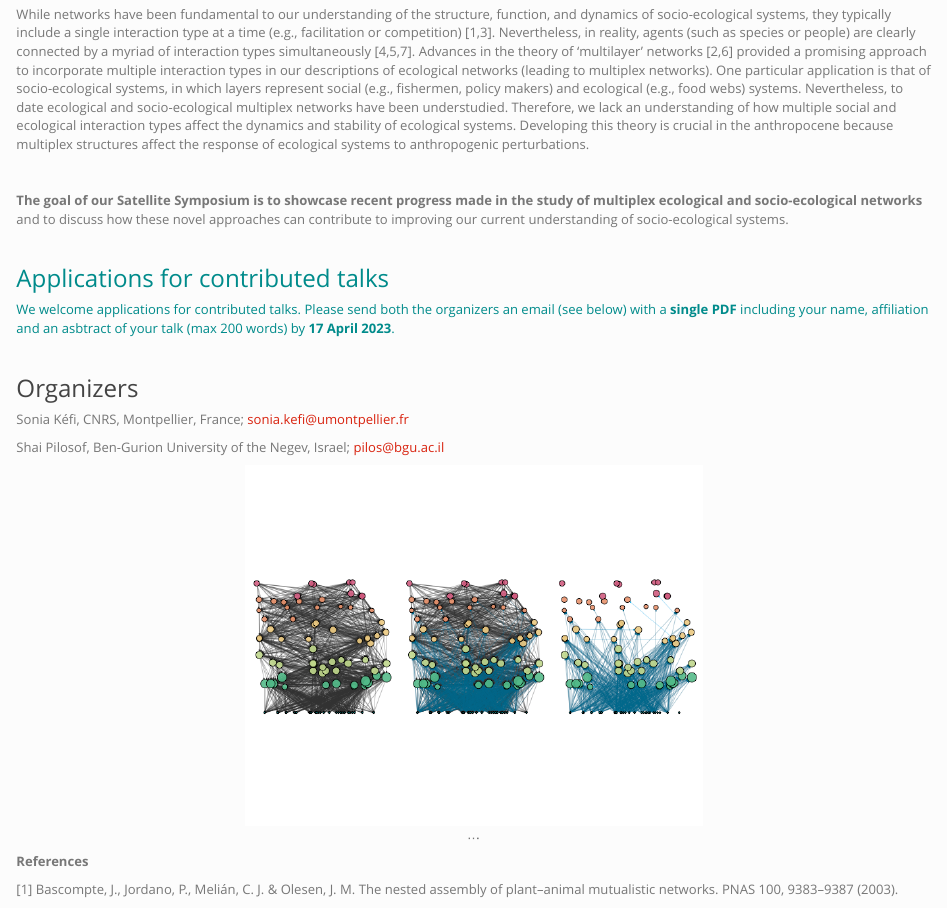
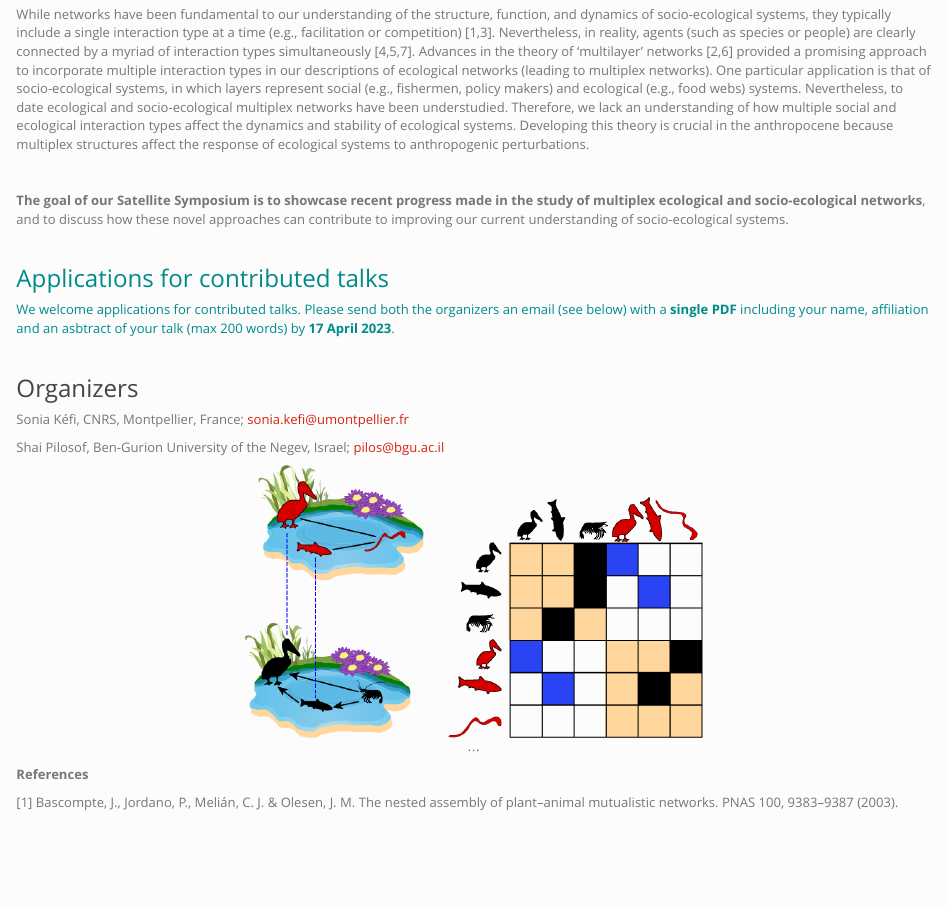
Before and after one commit to skefi/multi-interaction-symposium, an R Markdown document (index.Rmd): the page in a window 1100 px wide, from 240 px down. Rendered offline with R 4.5, knitr and Pandoc, with nearby package versions.

Commit message:
some updates

````diff
--- a/index.Rmd
+++ b/index.Rmd
@@ -16,7 +16,7 @@ While networks have been fundamental to our understanding of the structure, func
 
 <br />
 
-**The goal of our Satellite Symposium is to showcase recent progress made in the study of multiplex ecological and socio-ecological networks** and to discuss how these novel approaches can contribute to improving our current understanding of socio-ecological systems.
+**The goal of our Satellite Symposium is to showcase recent progress made in the study of multiplex ecological and socio-ecological networks**, and to discuss how these novel approaches can contribute to improving our current understanding of socio-ecological systems.
 
 <br />
 
@@ -34,7 +34,7 @@ Sonia Kéfi, CNRS, Montpellier, France; sonia.kefi@umontpellier.fr
 Shai Pilosof, Ben-Gurion University of the Negev, Israel; pilos@bgu.ac.il
 
 ```{r, echo=FALSE, out.width='50%', fig.align='center', fig.cap='...'}
-knitr::include_graphics('Fig_net_links-black-blue_nodes-tempsF_outdeg.png')
+knitr::include_graphics('representative_image.png')
 ```
 
 **References**
````
Also changed, not shown: program.Rmd (+1 -1 lines), representative_image.png (added).
